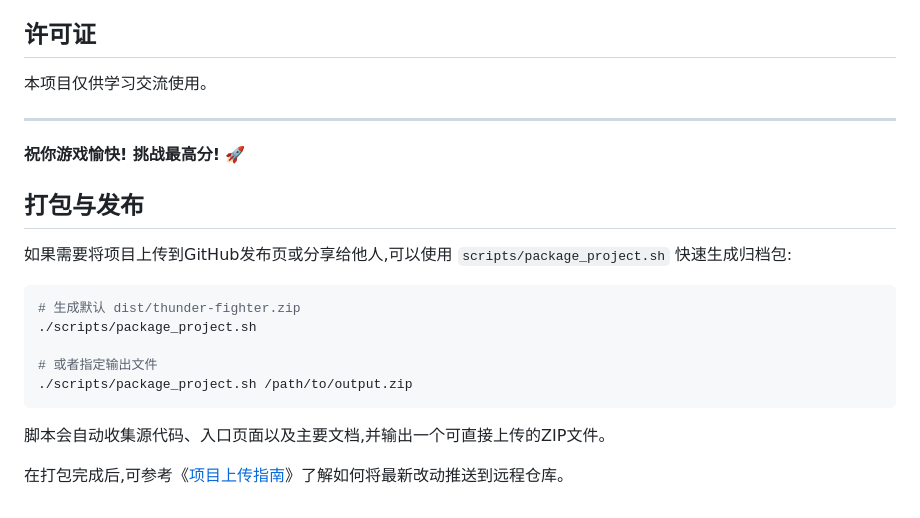
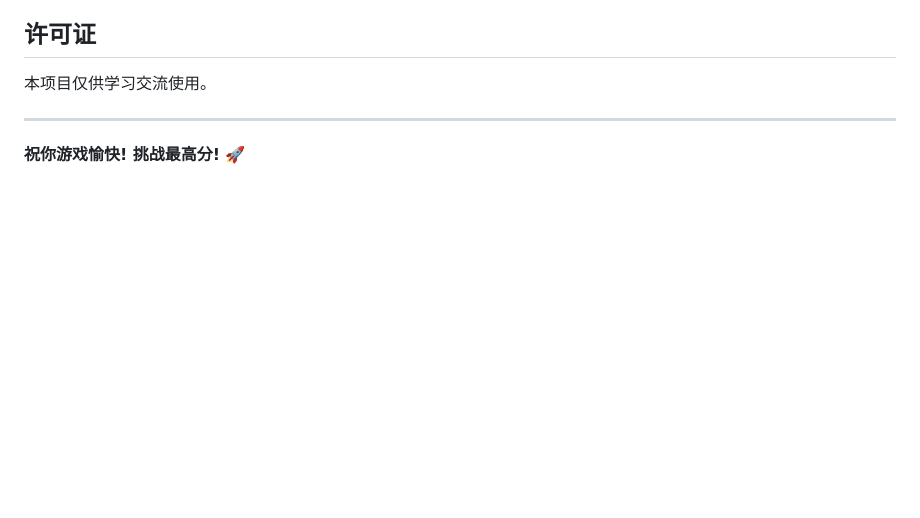
Before and after one commit to xyt10/gametest, a Markdown page: README.md, the part around the change. Rendered like a GitHub page; blank space fills up the shorter version.

````diff
--- a/README.md
+++ b/README.md
@@ -229,19 +229,3 @@ A: 可以!游戏支持触摸控制,在手机浏览器中打开即可。
 ---
 
 **祝你游戏愉快! 挑战最高分!** 🚀
-
-## 打包与发布
-
-如果需要将项目上传到GitHub发布页或分享给他人,可以使用 `scripts/package_project.sh` 快速生成归档包:
-
-```bash
-# 生成默认 dist/thunder-fighter.zip
-./scripts/package_project.sh
-
-# 或者指定输出文件
-./scripts/package_project.sh /path/to/output.zip
-```
-
-脚本会自动收集源代码、入口页面以及主要文档,并输出一个可直接上传的ZIP文件。
-
-在打包完成后,可参考《[项目上传指南](UPLOAD_GUIDE.md)》了解如何将最新改动推送到远程仓库。
````
